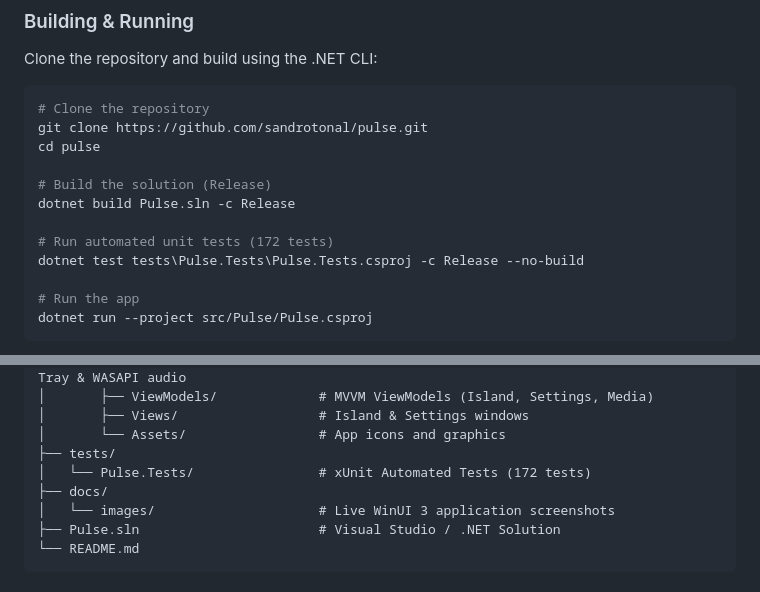
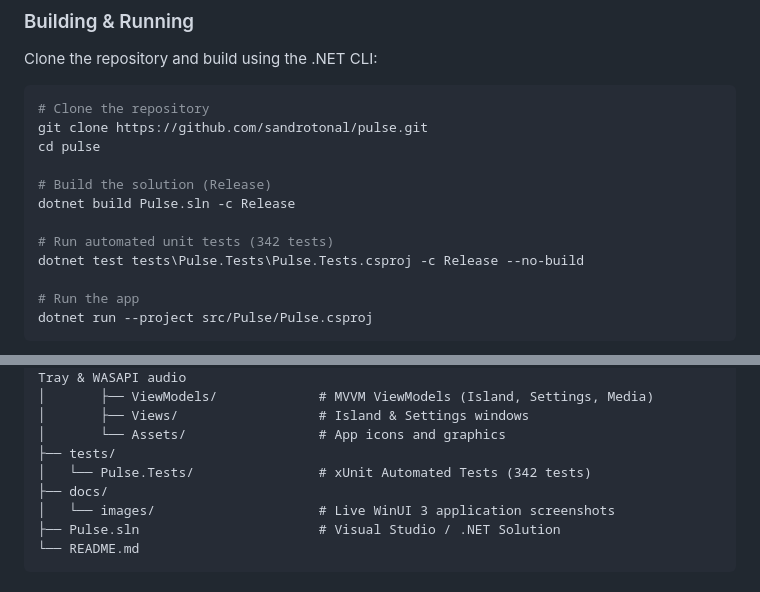
Before and after one commit to sandrotonal/pulse, a Markdown page: README.md, 2 parts joined by grey strips. Drawn GitHub-style.

```diff
--- a/README.md
+++ b/README.md
@@ -132,7 +132,7 @@ cd pulse
 # Build the solution (Release)
 dotnet build Pulse.sln -c Release
 
-# Run automated unit tests (172 tests)
+# Run automated unit tests (342 tests)
 dotnet test tests\Pulse.Tests\Pulse.Tests.csproj -c Release --no-build
 
 # Run the app
@@ -189,7 +189,7 @@ pulse/
 │       ├── Views/                  # Island & Settings windows
 │       └── Assets/                 # App icons and graphics
 ├── tests/
-│   └── Pulse.Tests/                # xUnit Automated Tests (172 tests)
+│   └── Pulse.Tests/                # xUnit Automated Tests (342 tests)
 ├── docs/
 │   └── images/                     # Live WinUI 3 application screenshots
 ├── Pulse.sln                       # Visual Studio / .NET Solution
```
Also changed, not shown: other parts of README.md (+8 -8 lines), docs/images/island-compact.png, docs/images/island-expanded-focus.png, docs/images/island-expanded-media.png, docs/images/island-expanded-system.png, docs/images/island-split.png.
